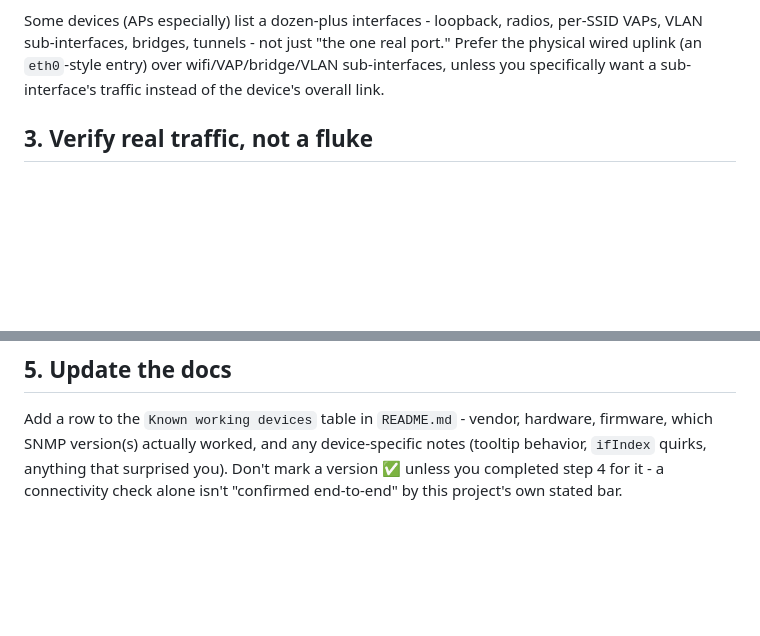
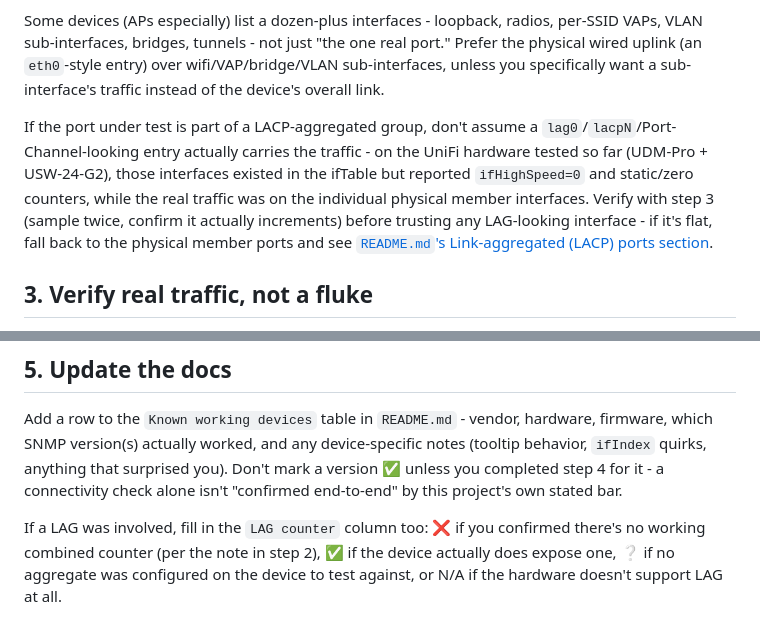
Before and after one commit to NSF12345/led-network-display, a Markdown page: agent-testing.md, 2 parts joined by grey strips. Drawn GitHub-style; blank space fills up the shorter version.

```diff
--- a/agent-testing.md
+++ b/agent-testing.md
@@ -67,6 +67,8 @@ async def walk(host, auth, oid_base):
 
 Some devices (APs especially) list a dozen-plus interfaces - loopback, radios, per-SSID VAPs, VLAN sub-interfaces, bridges, tunnels - not just "the one real port." Prefer the physical wired uplink (an `eth0`-style entry) over wifi/VAP/bridge/VLAN sub-interfaces, unless you specifically want a sub-interface's traffic instead of the device's overall link.
 
+If the port under test is part of a LACP-aggregated group, don't assume a `lag0`/`lacpN`/Port-Channel-looking entry actually carries the traffic - on the UniFi hardware tested so far (UDM-Pro + USW-24-G2), those interfaces existed in the ifTable but reported `ifHighSpeed=0` and static/zero counters, while the real traffic was on the individual physical member interfaces. Verify with step 3 (sample twice, confirm it actually increments) before trusting any LAG-looking interface - if it's flat, fall back to the physical member ports and see [`README.md`'s Link-aggregated (LACP) ports section](README.md#link-aggregated-lacp-ports).
+
 ## 3. Verify real traffic, not a fluke
 
 A single counter read proves nothing. Pull the same OID twice, a couple of seconds apart, confirm the value actually increased:
@@ -89,3 +91,5 @@ If the port bind fails, a stale process from an earlier test run may already be
 ## 5. Update the docs
 
 Add a row to the `Known working devices` table in `README.md` - vendor, hardware, firmware, which SNMP version(s) actually worked, and any device-specific notes (tooltip behavior, `ifIndex` quirks, anything that surprised you). Don't mark a version ✅ unless you completed step 4 for it - a connectivity check alone isn't "confirmed end-to-end" by this project's own stated bar.
+
+If a LAG was involved, fill in the `LAG counter` column too: ❌ if you confirmed there's no working combined counter (per the note in step 2), ✅ if the device actually does expose one, ❔ if no aggregate was configured on the device to test against, or N/A if the hardware doesn't support LAG at all.
```
Also changed, not shown: README.md (+42 -8 lines).
